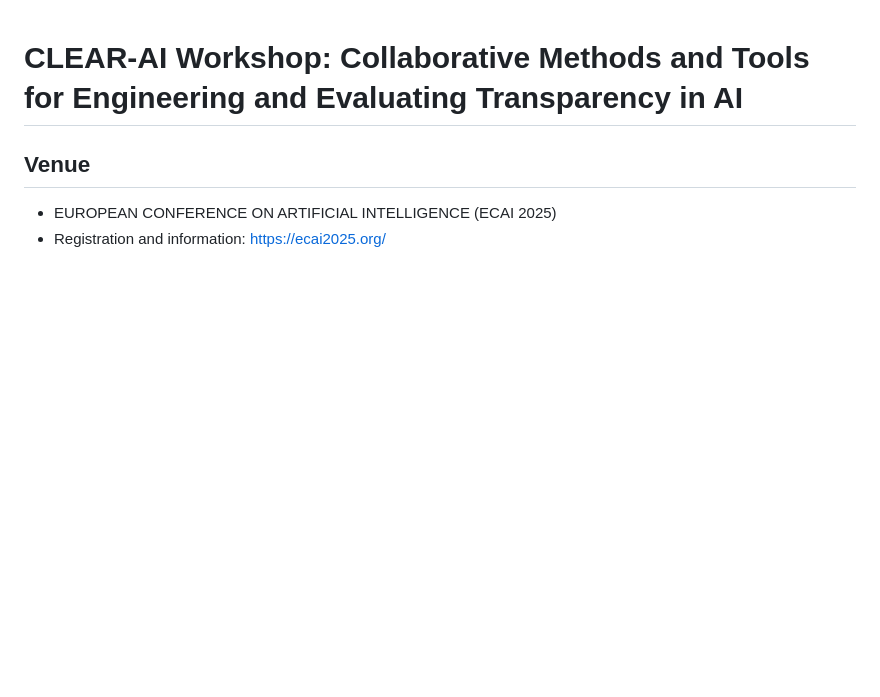
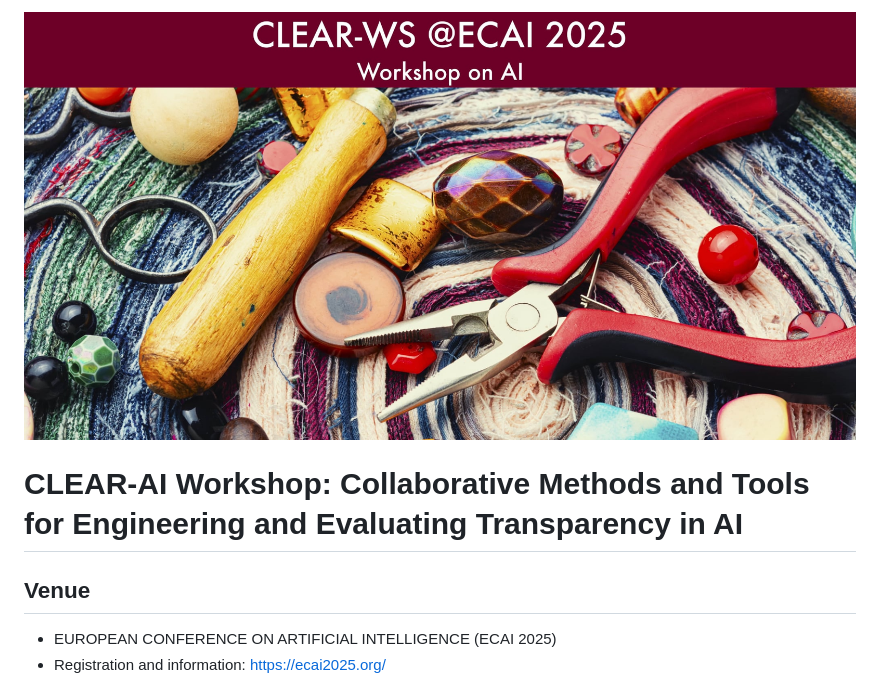
Before and after one commit to CLEAR-WS/CLEAR-WS.github.io, a Markdown page: README.md, the part around the change. Rendered like a GitHub page; blank space fills up the shorter version.

Commit message:
add workshop image

```diff
--- a/README.md
+++ b/README.md
@@ -1,3 +1,5 @@
+![CLEAR-AI Workshop Banner](workshop.jpg)
+
 # CLEAR-AI Workshop: Collaborative Methods and Tools for Engineering and Evaluating Transparency in AI
 
 ## Venue
```
